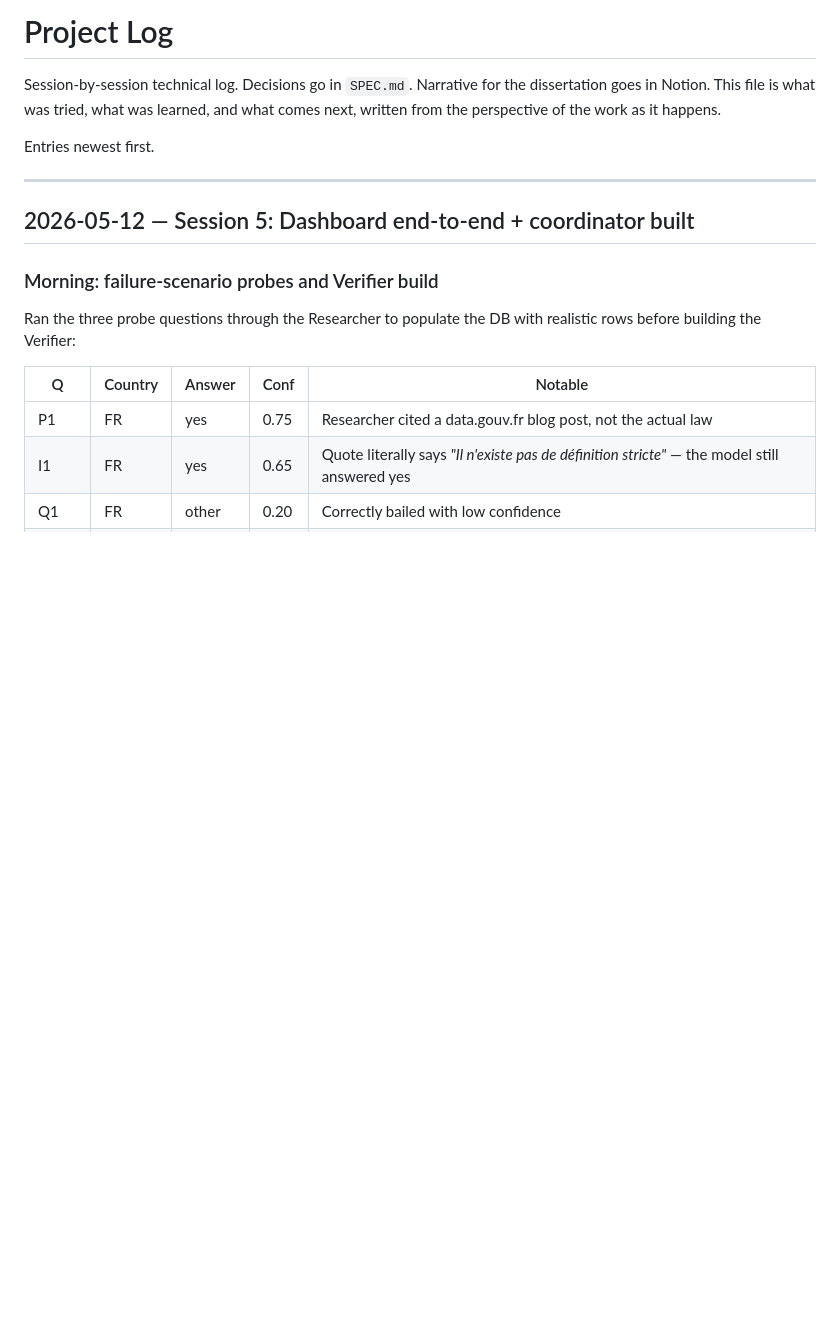
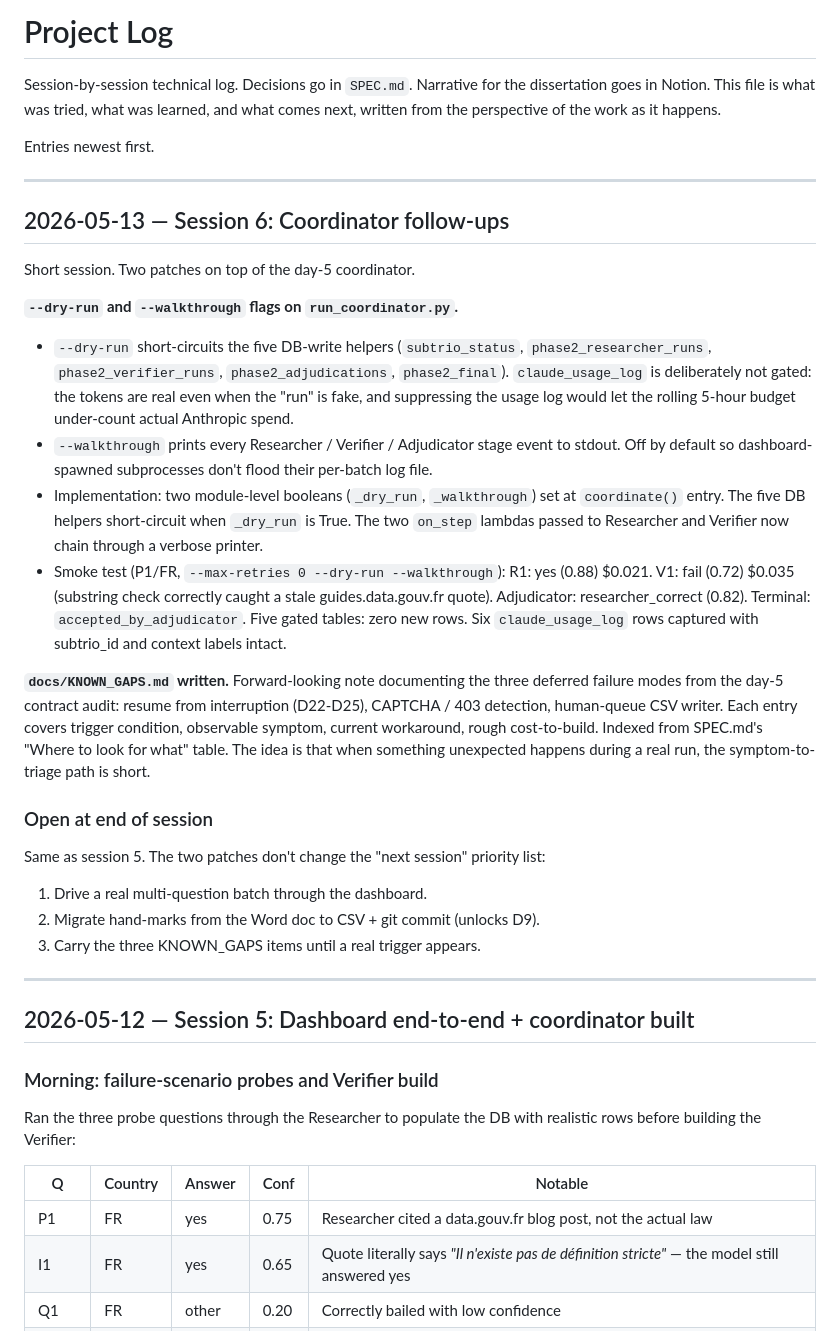
Before and after one commit to benjyb1/odmi-agent-swarm, a Markdown page: docs/PROJECT_LOG.md, the part around the change. Rendered like a GitHub page; blank space fills up the shorter version.

Commit message:
Log session 6: --dry-run / --walkthrough flags + KNOWN_GAPS.md
PROJECT_LOG.md: 2026-05-13 entry. Short session covering the two
patches from commit 807bb93. Smoke result recorded (P1/FR with
--max-retries 0: R1 yes 0.88, V1 fail 0.72, Adjudicator
researcher_correct 0.82; zero rows in gated tables; six usage-log
rows captured).

SPEC.md:
- "Last updated" bumped to 2026-05-13.
- Change log entry for today.
- "Not yet built" tidied: removed the --dry-run / --walkthrough item
  (now built); collapsed the three deferred items (resume, CAPTCHA,
  human-queue CSV) into a single pointer at docs/KNOWN_GAPS.md.

```diff
--- a/docs/PROJECT_LOG.md
+++ b/docs/PROJECT_LOG.md
@@ -5,6 +5,51 @@ dissertation goes in Notion. This file is what was tried, what was learned,
 and what comes next, written from the perspective of the work as it happens.
 
 Entries newest first.
+
+---
+
+## 2026-05-13 — Session 6: Coordinator follow-ups
+
+Short session. Two patches on top of the day-5 coordinator.
+
+**`--dry-run` and `--walkthrough` flags on `run_coordinator.py`.**
+- `--dry-run` short-circuits the five DB-write helpers
+  (`subtrio_status`, `phase2_researcher_runs`, `phase2_verifier_runs`,
+  `phase2_adjudications`, `phase2_final`). `claude_usage_log` is
+  deliberately not gated: the tokens are real even when the "run" is
+  fake, and suppressing the usage log would let the rolling 5-hour
+  budget under-count actual Anthropic spend.
+- `--walkthrough` prints every Researcher / Verifier / Adjudicator
+  stage event to stdout. Off by default so dashboard-spawned
+  subprocesses don't flood their per-batch log file.
+- Implementation: two module-level booleans (`_dry_run`,
+  `_walkthrough`) set at `coordinate()` entry. The five DB helpers
+  short-circuit when `_dry_run` is True. The two `on_step` lambdas
+  passed to Researcher and Verifier now chain through a verbose
+  printer.
+- Smoke test (P1/FR, `--max-retries 0 --dry-run --walkthrough`):
+  R1: yes (0.88) $0.021. V1: fail (0.72) $0.035 (substring check
+  correctly caught a stale guides.data.gouv.fr quote). Adjudicator:
+  researcher_correct (0.82). Terminal: `accepted_by_adjudicator`.
+  Five gated tables: zero new rows. Six `claude_usage_log` rows
+  captured with subtrio_id and context labels intact.
+
+**`docs/KNOWN_GAPS.md` written.** Forward-looking note documenting the
+three deferred failure modes from the day-5 contract audit:
+resume from interruption (D22-D25), CAPTCHA / 403 detection, human-queue
+CSV writer. Each entry covers trigger condition, observable symptom,
+current workaround, rough cost-to-build. Indexed from SPEC.md's
+"Where to look for what" table. The idea is that when something
+unexpected happens during a real run, the symptom-to-triage path is
+short.
+
+### Open at end of session
+
+Same as session 5. The two patches don't change the "next session"
+priority list:
+1. Drive a real multi-question batch through the dashboard.
+2. Migrate hand-marks from the Word doc to CSV + git commit (unlocks D9).
+3. Carry the three KNOWN_GAPS items until a real trigger appears.
 
 ---
 
```
Also changed, not shown: docs/SPEC.md (+6 -9 lines).
